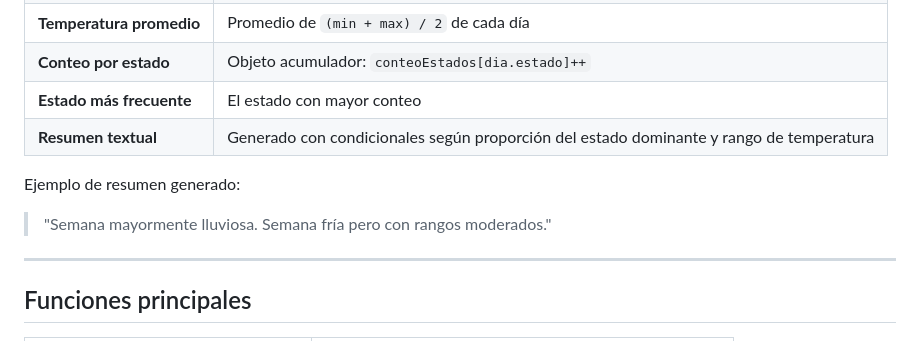
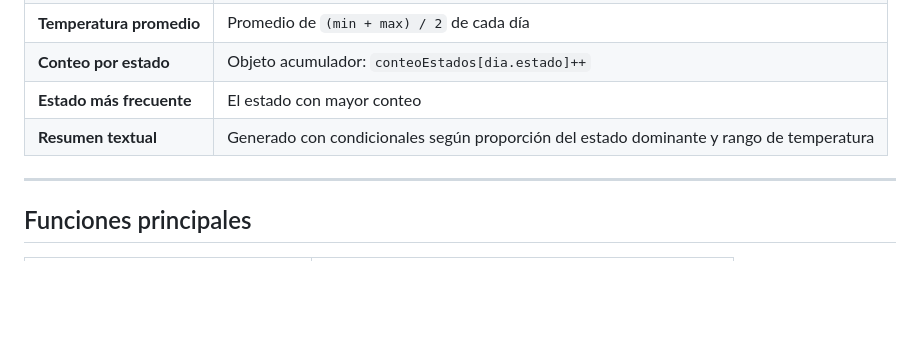
Before and after one commit to angelagoiz/Clima-Planetas-M4, a Markdown page: README.md, the part around one of its changes. Drawn GitHub-style; blank space fills up the shorter version.

```diff
--- a/README.md
+++ b/README.md
@@ -57,8 +57,6 @@ La función `calcularEstadisticas(pronostico)` recorre el arreglo `pronosticoSem
 | **Estado más frecuente** | El estado con mayor conteo |
 | **Resumen textual** | Generado con condicionales según proporción del estado dominante y rango de temperatura |
 
-Ejemplo de resumen generado:
-> "Semana mayormente lluviosa. Semana fría pero con rangos moderados."
 
 ---
 
```
Also changed, not shown: other parts of README.md (+3 -1 lines).
